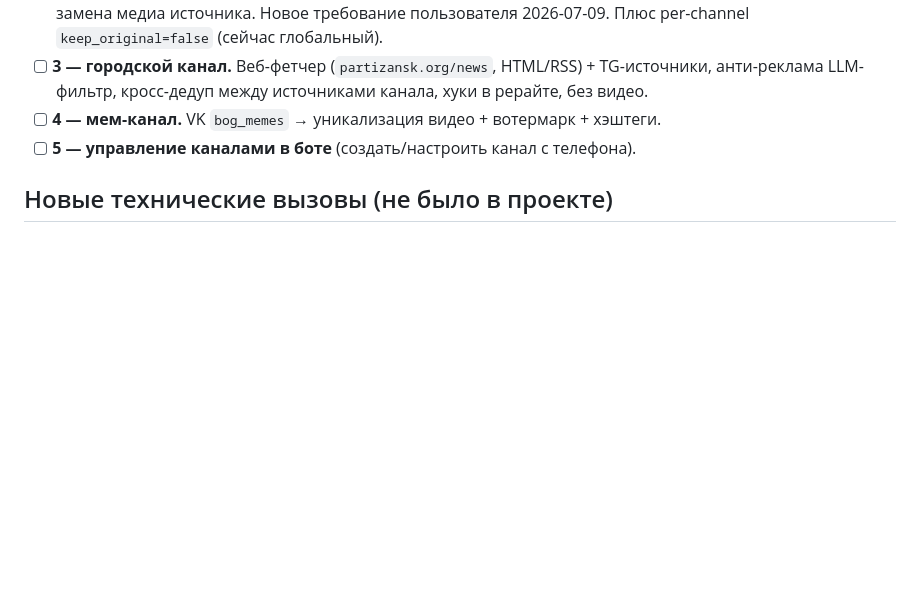
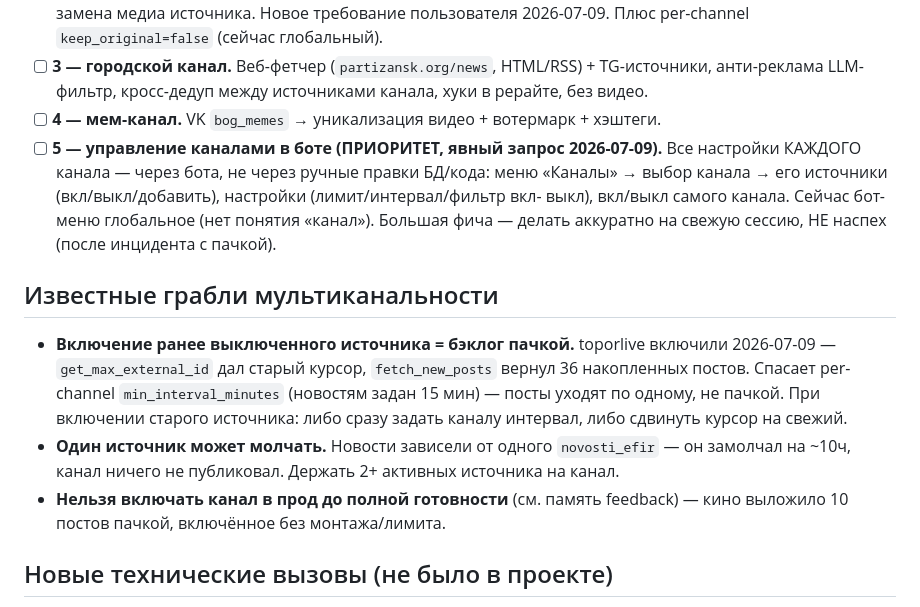
Before and after one commit to Mysterio3-8/NewsBot, a Markdown page: MULTICHANNEL.md, the part around the change. Drawn GitHub-style; blank space fills up the shorter version.

Commit message:
docs: приоритет бот-управление каналами + грабли (бэклог пачкой, молчащий источник)

```diff
--- a/MULTICHANNEL.md
+++ b/MULTICHANNEL.md
@@ -72,7 +72,22 @@
 - [ ] **3 — городской канал.** Веб-фетчер (`partizansk.org/news`, HTML/RSS) + TG-источники,
   анти-реклама LLM-фильтр, кросс-дедуп между источниками канала, хуки в рерайте, без видео.
 - [ ] **4 — мем-канал.** VK `bog_memes` → уникализация видео + вотермарк + хэштеги.
-- [ ] **5 — управление каналами в боте** (создать/настроить канал с телефона).
+- [ ] **5 — управление каналами в боте (ПРИОРИТЕТ, явный запрос 2026-07-09).** Все
+  настройки КАЖДОГО канала — через бота, не через ручные правки БД/кода: меню «Каналы» →
+  выбор канала → его источники (вкл/выкл/добавить), настройки (лимит/интервал/фильтр вкл-
+  выкл), вкл/выкл самого канала. Сейчас бот-меню глобальное (нет понятия «канал»). Большая
+  фича — делать аккуратно на свежую сессию, НЕ наспех (после инцидента с пачкой).
+
+## Известные грабли мультиканальности
+- **Включение ранее выключенного источника = бэклог пачкой.** toporlive включили
+  2026-07-09 — `get_max_external_id` дал старый курсор, `fetch_new_posts` вернул 36
+  накопленных постов. Спасает per-channel `min_interval_minutes` (новостям задан 15 мин) —
+  посты уходят по одному, не пачкой. При включении старого источника: либо сразу задать
+  каналу интервал, либо сдвинуть курсор на свежий.
+- **Один источник может молчать.** Новости зависели от одного `novosti_efir` — он замолчал
+  на ~10ч, канал ничего не публиковал. Держать 2+ активных источника на канал.
+- **Нельзя включать канал в прод до полной готовности** (см. память feedback) — кино
+  выложило 10 постов пачкой, включённое без монтажа/лимита.
 
 ## Новые технические вызовы (не было в проекте)
 - **Веб-фетчер** для сайтов (Партизанск) — новый тип источника, не соцсеть.
```
